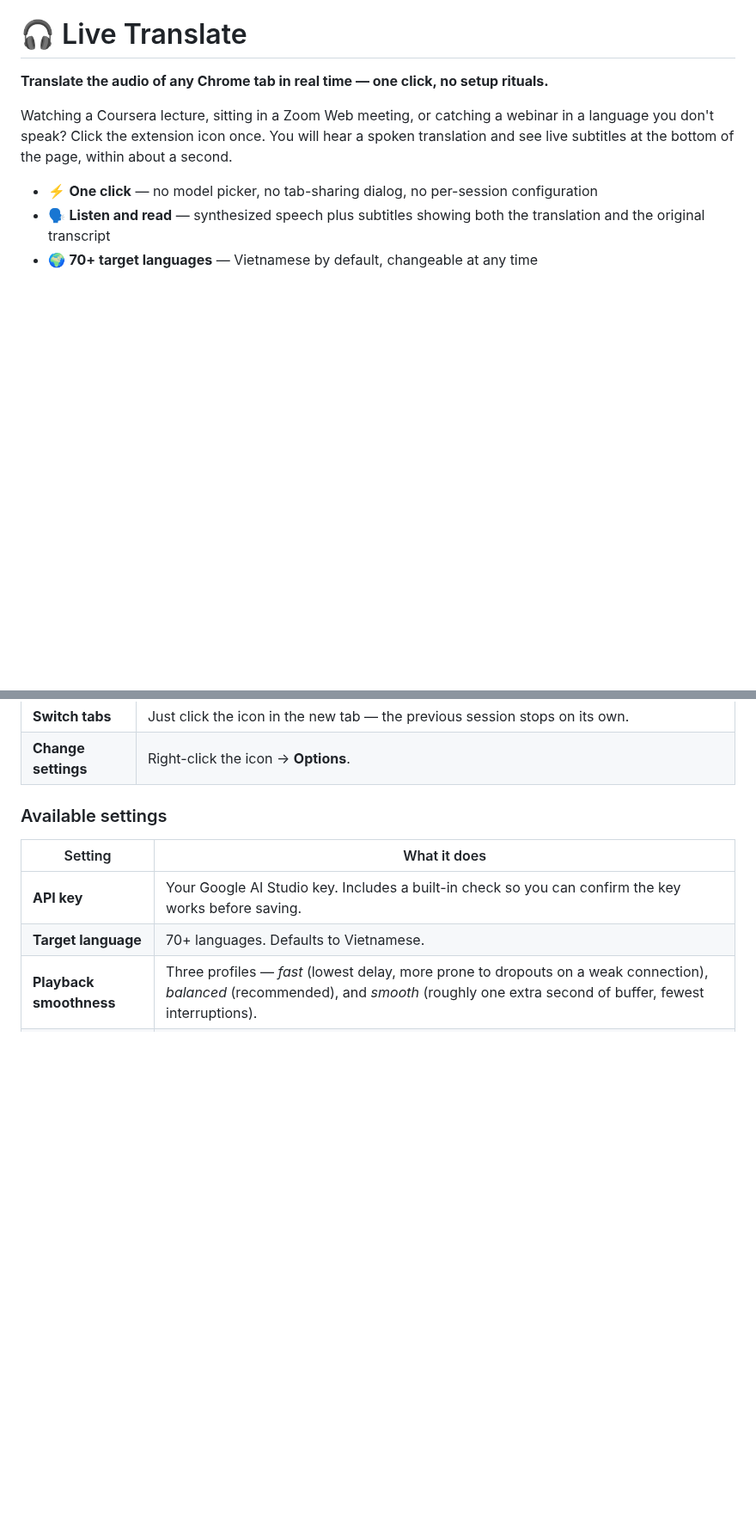
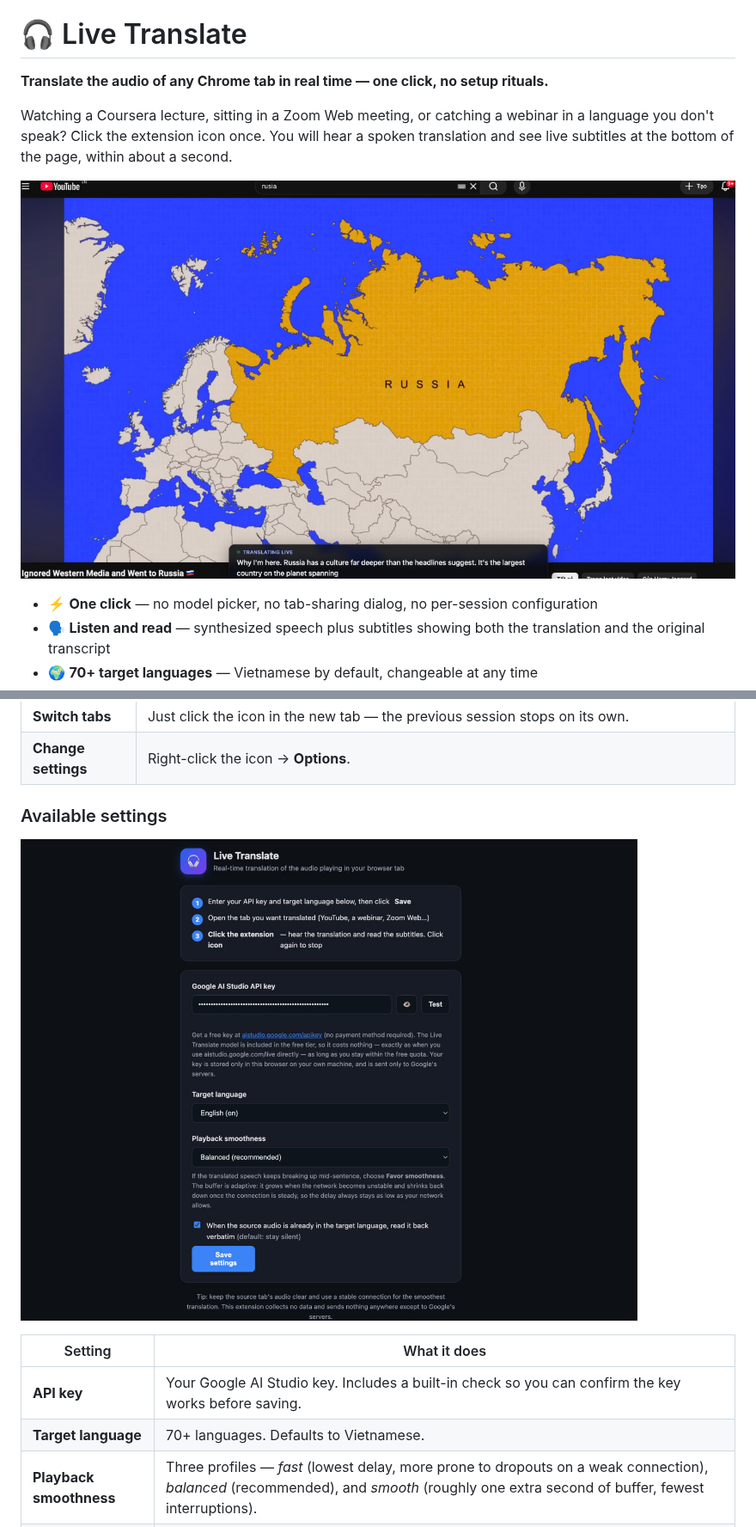
Before and after one commit to LagonGit/Live-Translate-Extention, a Markdown page: README.md, 2 parts joined by grey strips. Shown at 86% size. Rendered like a GitHub page; pictures changed too: Assets/photo_2026-07-26_21-38-24.jpg (added), Assets/photo_2026-07-26_21-47-33.jpg (added); blank space fills up the shorter version.

Commit message:
Add screenshots to README

```diff
--- a/README.md
+++ b/README.md
@@ -3,6 +3,8 @@
 **Translate the audio of any Chrome tab in real time — one click, no setup rituals.**
 
 Watching a Coursera lecture, sitting in a Zoom Web meeting, or catching a webinar in a language you don't speak? Click the extension icon once. You will hear a spoken translation and see live subtitles at the bottom of the page, within about a second.
+
+![Live subtitles overlaid on a YouTube video while its audio is translated in real time](Assets/photo_2026-07-26_21-47-33.jpg)
 
 - ⚡ **One click** — no model picker, no tab-sharing dialog, no per-session configuration
 - 🗣️ **Listen and read** — synthesized speech plus subtitles showing both the translation and the original transcript
@@ -52,6 +54,8 @@ That's it. 🎉
 | **Change settings** | Right-click the icon → **Options**. |
 
 ### Available settings
+
+![The Live Translate settings page, showing the API key field, target language, playback smoothness, and echo option](Assets/photo_2026-07-26_21-38-24.jpg)
 
 | Setting | What it does |
 |---|---|
```
